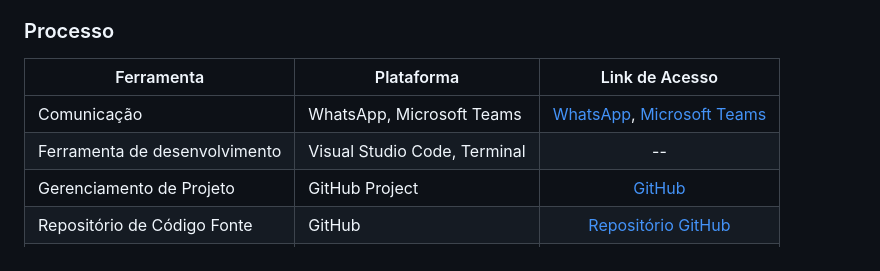
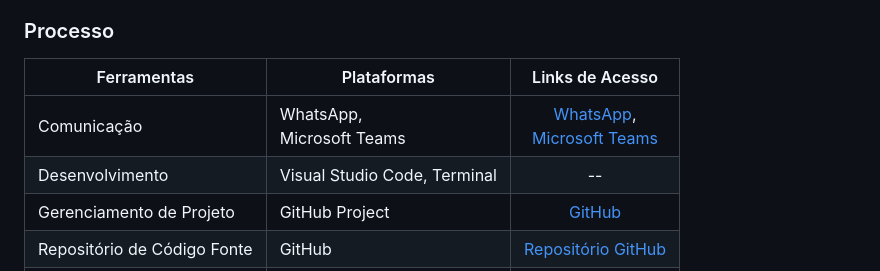
Before and after one commit to ICEI-PUC-Minas-PMV-ADS/pmv-ads-2024-1-e1-proj-web-t4-pmv-ads-2024-1-e1-proj-pet, a Markdown page: documentos/03-Metodologia.md, the part around the change. Drawn GitHub-style.

```diff
--- a/documentos/03-Metodologia.md
+++ b/documentos/03-Metodologia.md
@@ -25,10 +25,10 @@ A equipe utiliza o Scrum como base para definição do processo de desenvolvimen
 
 ### Processo
 
-| Ferramenta    | Plataforma    | Link de Acesso |
+| Ferramentas    | Plataformas    | Links de Acesso |
 | ------------- | ------------- | :--------------: |
-| Comunicação  | WhatsApp, Microsoft Teams | [WhatsApp](https://chat.whatsapp.com/L3GuUVdSou61DLyppwq2sW), [Microsoft Teams](https://www.figma.com/files/team/1357489104899224107/Pet-in-a-Flat?fuid=1357620730416371658) |
-| Ferramenta de desenvolvimento  | Visual Studio Code, Terminal | --   |
+| Comunicação  | WhatsApp,<br /> Microsoft Teams | [WhatsApp](https://chat.whatsapp.com/L3GuUVdSou61DLyppwq2sW),<br /> [Microsoft Teams](https://www.figma.com/files/team/1357489104899224107/Pet-in-a-Flat?fuid=1357620730416371658) |
+| Desenvolvimento  | Visual Studio Code, Terminal | --   |
 | Gerenciamento de Projeto  | GitHub Project | [GitHub](https://github.com/orgs/ICEI-PUC-Minas-PMV-ADS/projects/970)   |
 | Repositório de Código Fonte  | GitHub | [Repositório GitHub](https://github.com/ICEI-PUC-Minas-PMV-ADS/pmv-ads-2024-1-e1-proj-web-t4-pmv-ads-2024-1-e1-proj-pet) |
 | Servidor de Hospedagem | Não definido | --  |
```
